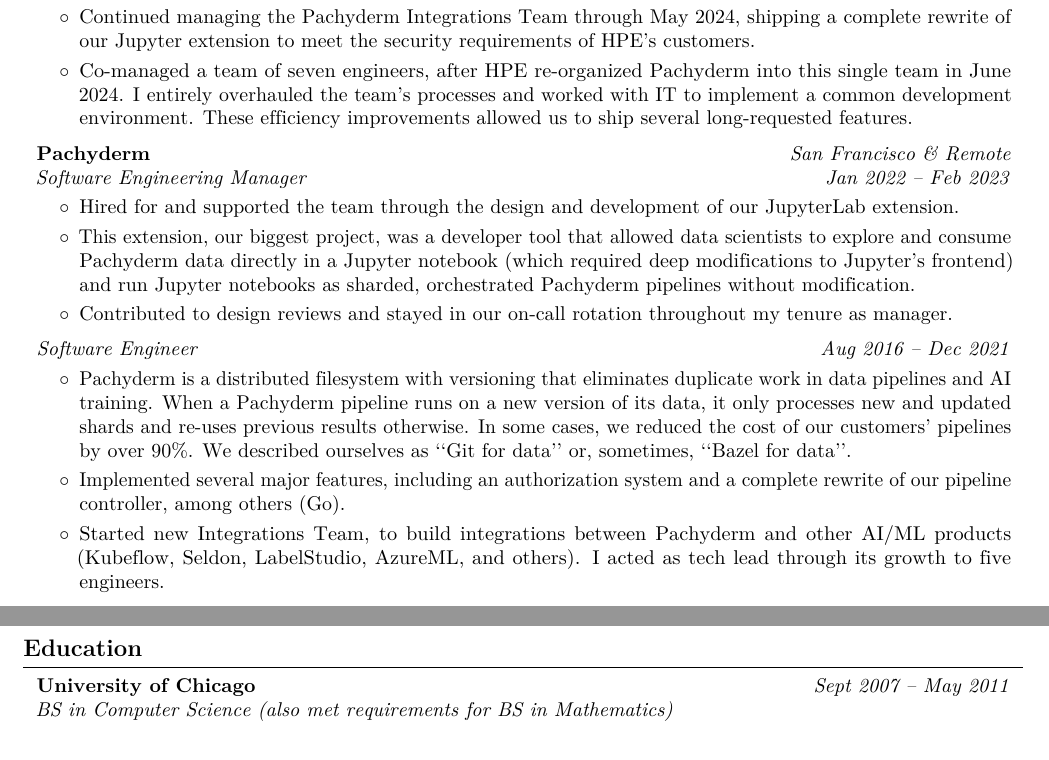
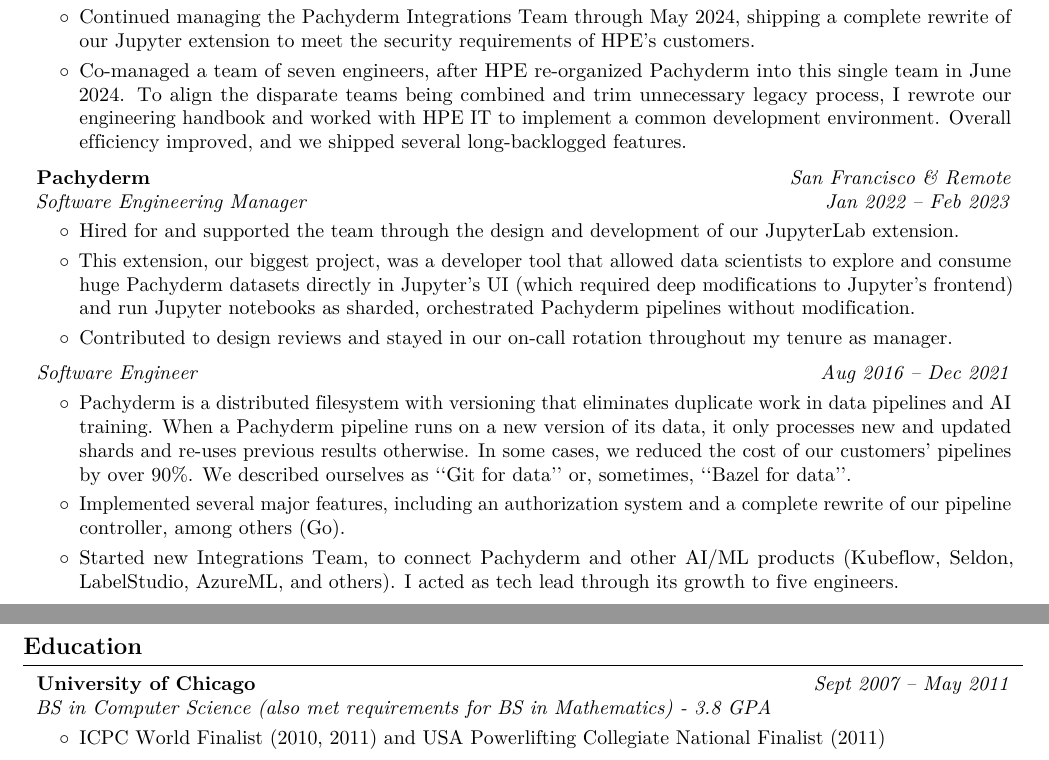
Before and after one commit to msteffen/cv, a LaTeX CV (cv.tex): two parts of the page, joined at a grey line, cut so that both start at the same text. Compiled offline with pdfLaTeX.

Commit message:
Shorten/clarify experience bullets & bring back college awards

```diff
--- a/cv.tex
+++ b/cv.tex
@@ -80,7 +80,7 @@
     \begin{highlights}
         \item I was designated a Key Employee when HPE acquired Pachyderm in 2023.
         \item Continued managing the Pachyderm Integrations Team through May 2024, shipping a complete rewrite of our Jupyter extension to meet the security requirements of HPE's customers.
-        \item Co-managed a team of seven engineers, after HPE re-organized Pachyderm into this single team in June 2024. I entirely overhauled the team's processes and worked with IT to implement a common development environment. These efficiency improvements allowed us to ship several long-requested features.
+        \item Co-managed a team of seven engineers, after HPE re-organized Pachyderm into this single team in June 2024. To align the disparate teams being combined and trim unnecessary legacy process, I rewrote our engineering handbook and worked with HPE IT to implement a common development environment. Overall efficiency improved, and we shipped several long-backlogged features.
     \end{highlights}
 \end{onecolentry}
 
@@ -131,7 +131,7 @@
 \begin{onecolentry}
     \begin{highlights}
         \item Hired for and supported the team through the design and development of our JupyterLab extension.
-        \item This extension, our biggest project, was a developer tool that allowed data scientists to explore and consume Pachyderm data directly in a Jupyter notebook (which required deep modifications to Jupyter's frontend) and run Jupyter notebooks as sharded, orchestrated Pachyderm pipelines without modification.
+        \item This extension, our biggest project, was a developer tool that allowed data scientists to explore and consume huge Pachyderm datasets directly in Jupyter's UI (which required deep modifications to Jupyter's frontend) and run Jupyter notebooks as sharded, orchestrated Pachyderm pipelines without modification.
         \item Contributed to design reviews and stayed in our on-call rotation throughout my tenure as manager.
     \end{highlights}
 \end{onecolentry}
@@ -150,7 +150,7 @@
     \begin{highlights}
         \item Pachyderm is a distributed filesystem with versioning that eliminates duplicate work in data pipelines and AI training. When a Pachyderm pipeline runs on a new version of its data, it only processes new and updated shards and re-uses previous results otherwise. In some cases, we reduced the cost of our customers' pipelines by over 90\%. We described ourselves as ``Git for data'' or, sometimes, ``Bazel for data''.
         \item Implemented several major features, including an authorization system and a complete rewrite of our pipeline controller, among others (Go).
-        \item Started new Integrations Team, to build integrations between Pachyderm and other AI/ML products (Kubeflow, Seldon, LabelStudio, AzureML, and others). I acted as tech lead through its growth to five engineers.
+        \item Started new Integrations Team, to connect Pachyderm and other AI/ML products (Kubeflow, Seldon, LabelStudio, AzureML, and others). I acted as tech lead through its growth to five engineers.
     \end{highlights}
   \end{onecolentry}
 
@@ -191,19 +191,15 @@
 % the left column. Using a onecolentry here makes the spacing correct
 % but keeps everything on one line
 \begin{onecolentry}
-    \textit{BS in Computer Science (also met requirements for BS in Mathematics)}
+    \textit{BS in Computer Science (also met requirements for BS in Mathematics) - 3.8 GPA}
 \end{onecolentry}
-
-\begin{comment}
 
 \vspace{0.1 cm}
 
 \begin{onecolentry}
     \begin{highlights}
-        \item ACM International Collegiate Programming Contest (ICPC), World Finalist (2010, 2011)
-        \item USA Powerlifting, Collegiate National Finalist (2011)
+        \item ICPC World Finalist (2010, 2011) and USA Powerlifting Collegiate National Finalist (2011)
     \end{highlights}
 \end{onecolentry}
-\end{comment}
 
 \end{document}
```
